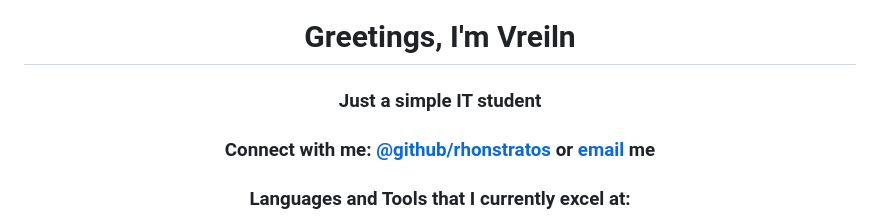
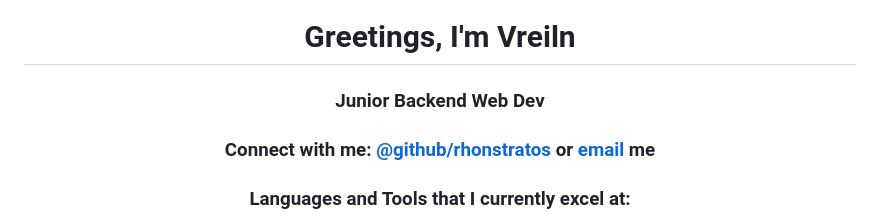
Before and after one commit to rhonstratos/rhonstratos, a Markdown page: README.md, the part around the change. Drawn GitHub-style.

```diff
--- a/README.md
+++ b/README.md
@@ -1,5 +1,5 @@
 <h1 align="center">Greetings, I'm Vreiln</h1>
-<h3 align="center">Just a simple IT student</h3>
+<h3 align="center">Junior Backend Web Dev</h3>
 
 <h3 align="center">
 Connect with me:
```
